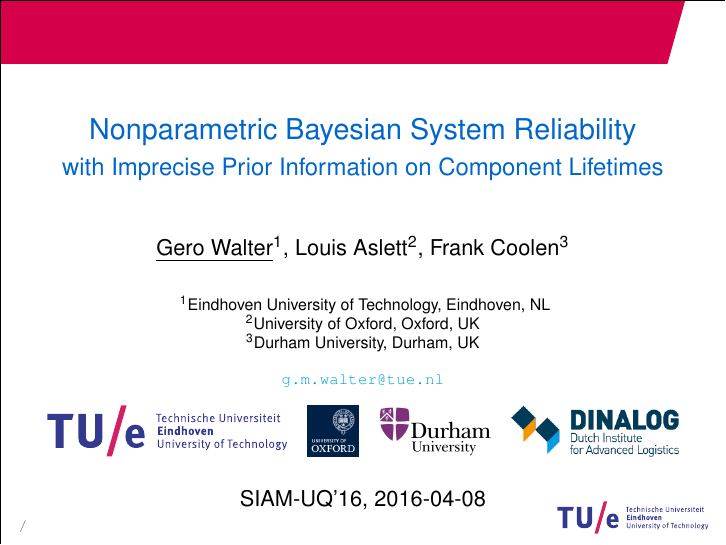
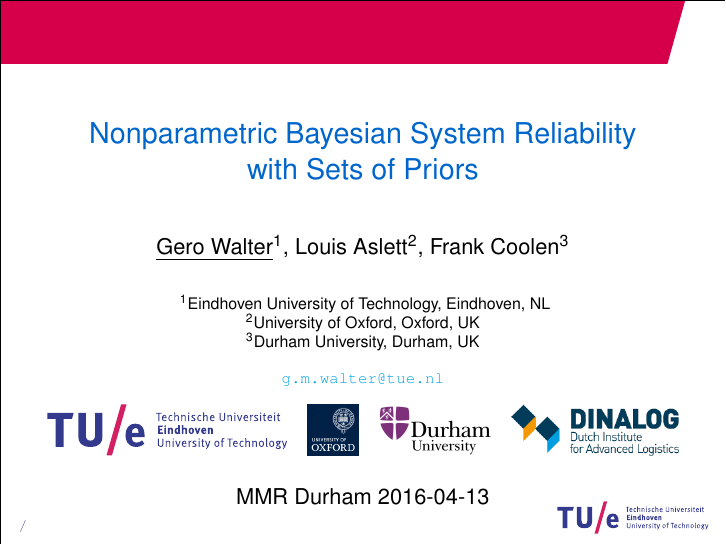
Before and after one commit to geeeero/dagstat16, LaTeX slides (talk-gw.tex): page 1 of 58. Compiled offline with pdfLaTeX.

Commit message:
MMR Durham title and date

```diff
--- a/talk-gw.tex
+++ b/talk-gw.tex
@@ -161,9 +161,9 @@ rectangle,rounded corners=0mm,draw,fill=tuepmsgreen!70,thick,inner sep=0pt,minim
 % ------------------------------------------------------------------------------
 
 
-%\title{Nonparametric Bayesian System Reliability\\ with Sets of Priors}
-\title{Nonparametric Bayesian %Estimation\\ of
-       System Reliability\\ {\large with Imprecise Prior Information on Component Lifetimes}}
+\title{Nonparametric Bayesian System Reliability\\ with Sets of Priors}
+%\title{Nonparametric Bayesian %Estimation\\ of
+%       System Reliability\\ {\large with Imprecise Prior Information on Component Lifetimes}}
 
 \author{\ul{Gero Walter}\inst{1}, Louis Aslett\inst{2}, Frank Coolen\inst{3}}
 \institute{ \inst{1} Eindhoven University of Technology, Eindhoven, NL\\
@@ -174,7 +174,7 @@ rectangle,rounded corners=0mm,draw,fill=tuepmsgreen!70,thick,inner sep=0pt,minim
             \includegraphics[height=9mm]{logos/university_of_oxford} \quad
             \includegraphics[height=9mm]{logos/logounidurham-large} \quad
             \includegraphics[height=9mm]{logos/dinalog-hp} }
-\date{SIAM-UQ'16, 2016-04-08}
+\date{MMR Durham 2016-04-13}
 
 \begin{document}
 
```
Also changed, not shown: talk-gw.tex (2 more changed lines).
